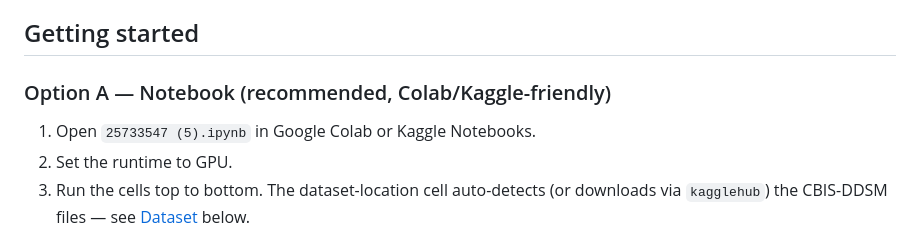
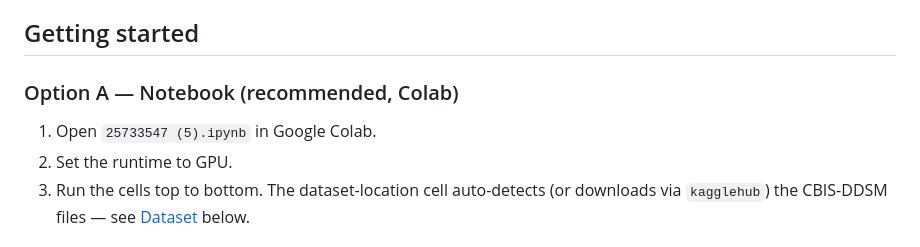
Before and after one commit to ericlakshman28/Cancer-Detection-Project, a Markdown page: README.md, the part around the change. Drawn GitHub-style.

```diff
--- a/README.md
+++ b/README.md
@@ -136,9 +136,9 @@ Then load with `models.load_trained_model(path, mode, clinical_input_dim)`, or `
 
 ## Getting started
 
-### Option A — Notebook (recommended, Colab/Kaggle-friendly)
+### Option A — Notebook (recommended, Colab)
 
-1. Open `25733547 (5).ipynb` in Google Colab or Kaggle Notebooks.
+1. Open `25733547 (5).ipynb` in Google Colab.
 2. Set the runtime to GPU.
 3. Run the cells top to bottom. The dataset-location cell auto-detects (or downloads via `kagglehub`) the CBIS-DDSM files — see [Dataset](#dataset) below.
 
```
